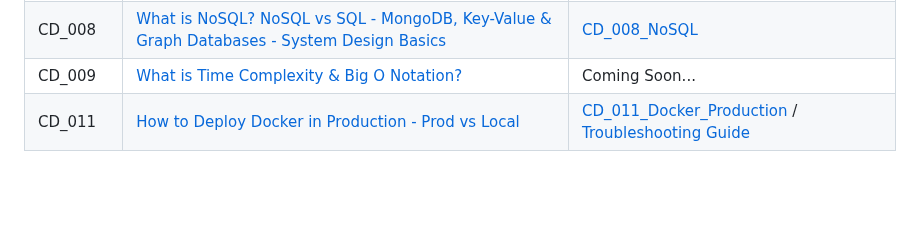
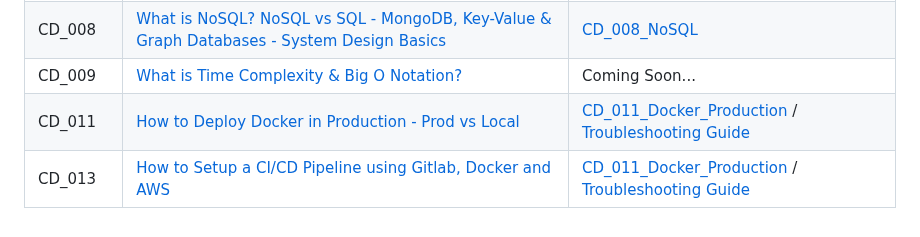
Before and after one commit to monisyousuf/youtube-tutorials, a Markdown page: README.md, the part around the change. Rendered like a GitHub page; blank space fills up the shorter version.

Commit message:
Gitlab Code

```diff
--- a/README.md
+++ b/README.md
@@ -27,3 +27,4 @@ documentation in the form of [README.md](README.md).
 | CD_008      | [What is NoSQL? NoSQL vs SQL - MongoDB, Key-Value & Graph Databases - System Design Basics](https://www.youtube.com/watch?v=cz-Z77UxzD8) | [CD_008_NoSQL](./CD_008_NoSQL/)                                                                                                 |
 | CD_009      | [What is Time Complexity & Big O Notation?](https://www.youtube.com/watch?v=UCyLiEp-t6w)                                                 | Coming Soon...                                                                                                                  |
 | CD_011      | [How to Deploy Docker in Production - Prod vs Local](https://youtu.be/9xS_Ss_JGbY)                                                       | [CD_011_Docker_Production](./CD_011_docker_production) / [Troubleshooting Guide](./CD_011_docker_production/TROUBLESHOOTING.md) |
+| CD_013      | [How to Setup a CI/CD Pipeline using Gitlab, Docker and AWS](https://youtu.be/P4edXVeZq08)                                               | [CD_011_Docker_Production](./CD_011_docker_production) / [Troubleshooting Guide](./CD_011_docker_production/TROUBLESHOOTING.md) |
```
